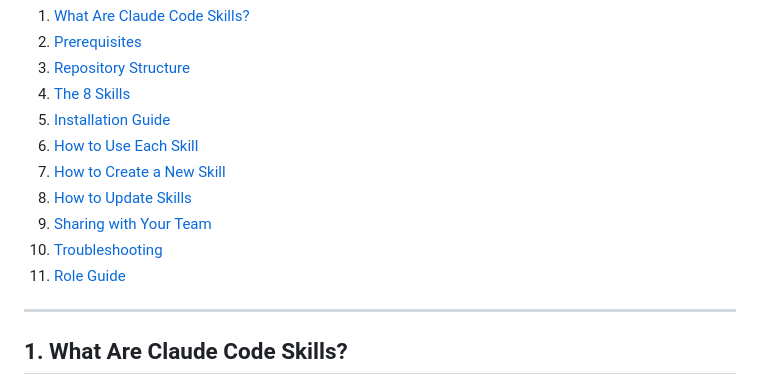
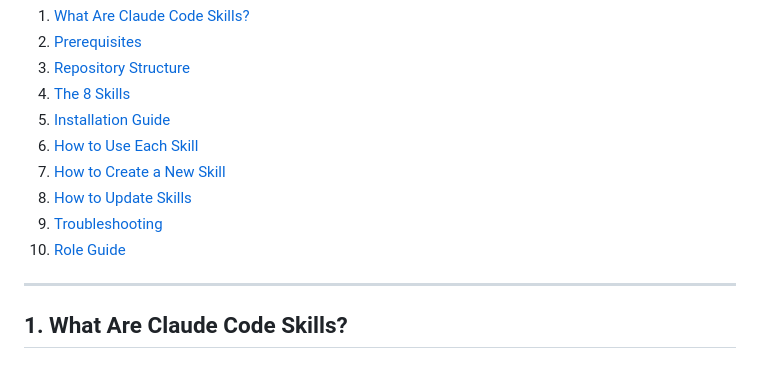
Before and after one commit to sbiswal-uworld/UGenie, a Markdown page: README.md, the part around the change. GitHub-like rendering.

```diff
--- a/README.md
+++ b/README.md
@@ -19,9 +19,8 @@
 6. [How to Use Each Skill](#6-how-to-use-each-skill)
 7. [How to Create a New Skill](#7-how-to-create-a-new-skill)
 8. [How to Update Skills](#8-how-to-update-skills)
-9. [Sharing with Your Team](#9-sharing-with-your-team)
-10. [Troubleshooting](#10-troubleshooting)
-11. [Role Guide](#11-role-guide)
+9. [Troubleshooting](#10-troubleshooting)
+10. [Role Guide](#11-role-guide)
 
 ---
 
```
